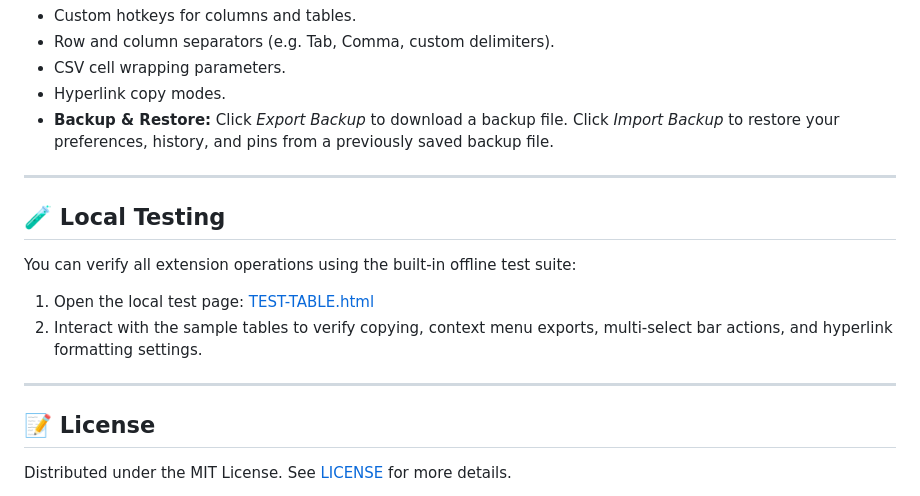
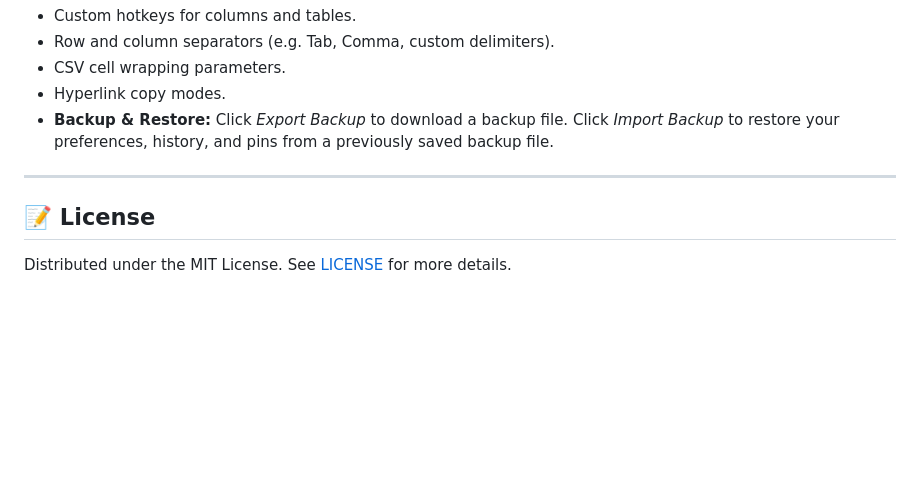
Before and after one commit to cvvenkatesh/ColumCopy-Pro, a Markdown page: README.md, the part around the change. Drawn GitHub-style; blank space fills up the shorter version.

```diff
--- a/README.md
+++ b/README.md
@@ -74,14 +74,6 @@ Click the **Settings** link inside the toolbar popup (or right-click the extensi
 
 ---
 
-## 🧪 Local Testing
-
-You can verify all extension operations using the built-in offline test suite:
-1.  Open the local test page: [TEST-TABLE.html](file:///d:/ColumnCopy-Pro/ColumnCopy-Pro/TEST-TABLE.html)
-2.  Interact with the sample tables to verify copying, context menu exports, multi-select bar actions, and hyperlink formatting settings.
-
----
-
 ## 📝 License
 
 Distributed under the MIT License. See [LICENSE](file:///d:/ColumnCopy-Pro/ColumnCopy-Pro/LICENSE) for more details.
```
